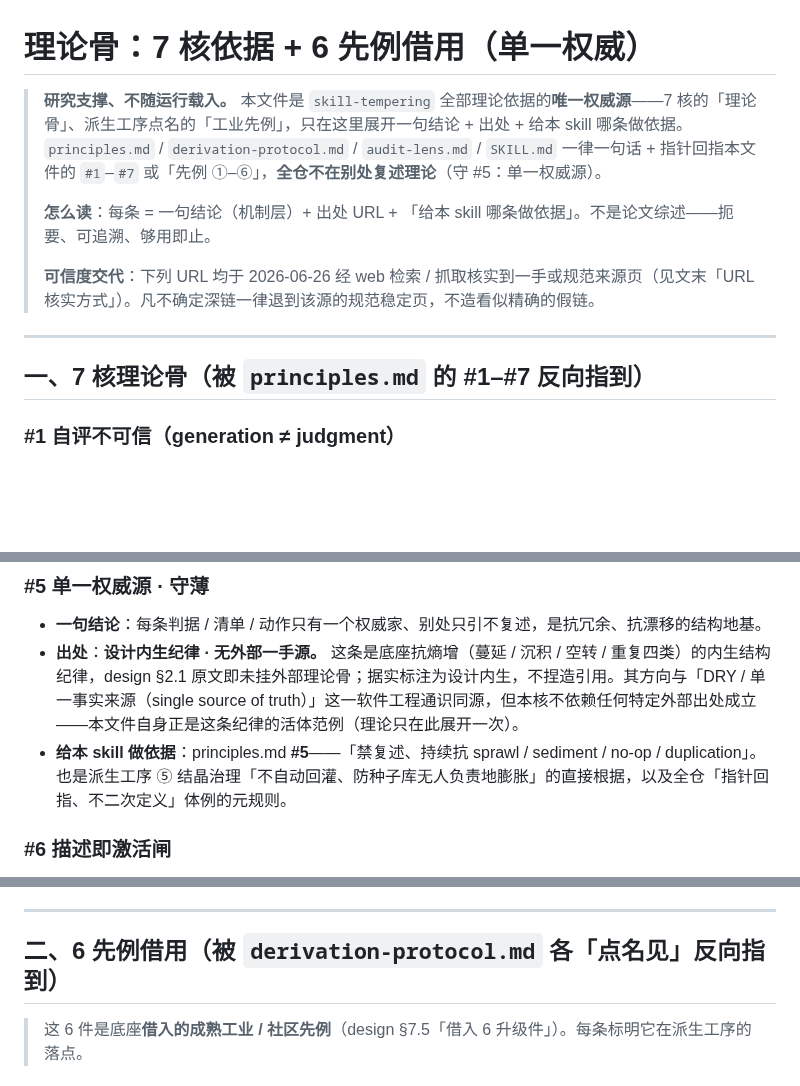
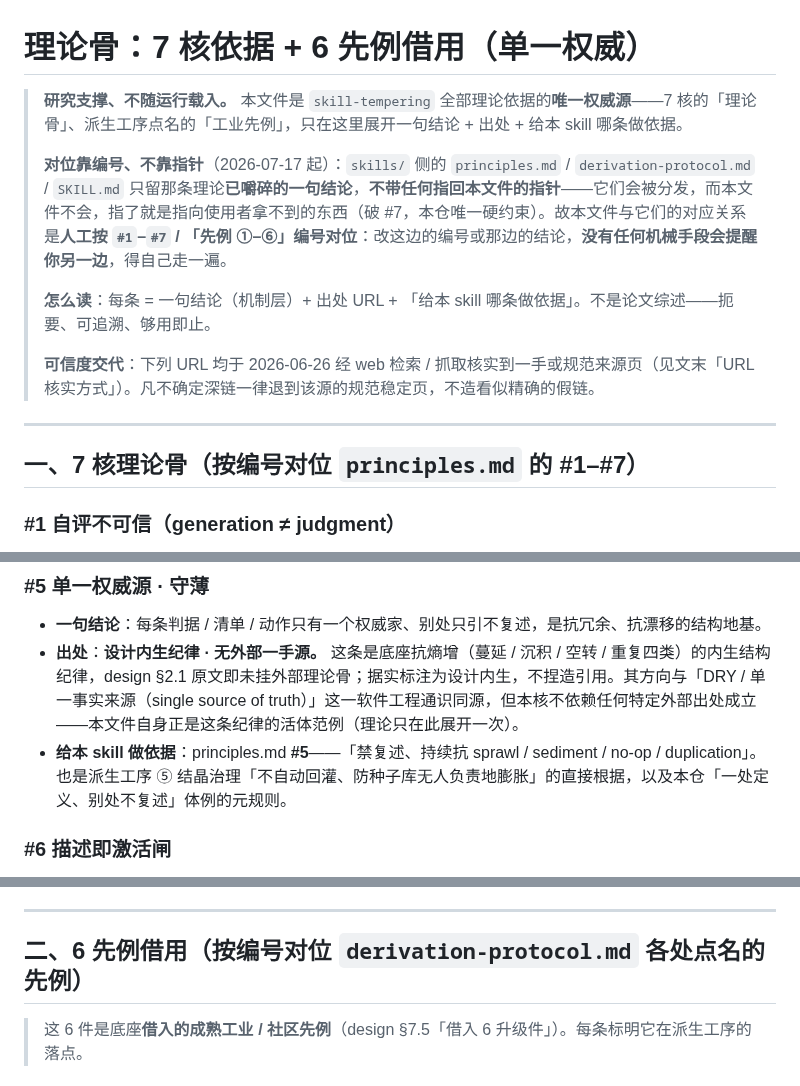
Before and after one commit to LljForge/skill-forge, a Markdown page: meta/skill-tempering/theory-foundation.md, 3 parts joined by grey strips. Drawn GitHub-style; blank space fills up the shorter version.

Commit message:
fix(meta): 清掉断引用后 meta/ 侧的 5 处过时断言
上一提交(a543556)只清了 skills/ 一侧的引用,没回头看 meta/ 里描述这些
引用的话——于是 meta/ 里留下 5 处描述已不存在结构的断言:

- theory-foundation §头:称四个文件「一句话 + 指针回指本文件 #1–#7」——指针已删
- theory-foundation「一、」「二、」标题:称被 principles / derivation-protocol
  「反向指到」——已无反向指针
- theory-foundation #5 条:称「全仓『指针回指』体例」——skills/→meta/ 方向已废
- MAINTAINING provenance 段:同样称 #1–#7 与「点名见」反向指到 theory-foundation

这正是 #5 明令禁止的「沉积(过时残留)」。为守 #7 制造 5 处 #5 违规——
修一条硬约束时把另一条踩了,是这次真实发生的事,记在这。

改为照实描述:两侧靠编号人工对位、无机械关联,并明写「改任一侧必手动核
另一侧,没有链接会替你发现漂移」——把丢失的机械保障换成显式纪律,不假装
它还在。

另:recon-driven-dev/README.md 删段后残留的尾部空行。

验证:skills/ 对 meta/ 仍零引用(字样 + 6 个驻户文件名双查);meta/ 内
「反向指 / 指针回指 / 点名见」0 命中;meta/ → skills/ 链接全部可解析。

Co-Authored-By: Claude Opus 4.8 <noreply@anthropic.com>

```diff
--- a/meta/skill-tempering/theory-foundation.md
+++ b/meta/skill-tempering/theory-foundation.md
@@ -1,6 +1,8 @@
 # 理论骨：7 核依据 + 6 先例借用（单一权威）
 
-> **研究支撑、不随运行载入。** 本文件是 `skill-tempering` 全部理论依据的**唯一权威源**——7 核的「理论骨」、派生工序点名的「工业先例」，只在这里展开一句结论 + 出处 + 给本 skill 哪条做依据。`principles.md` / `derivation-protocol.md` / `audit-lens.md` / `SKILL.md` 一律一句话 + 指针回指本文件的 `#1`–`#7` 或「先例 ①–⑥」，**全仓不在别处复述理论**（守 #5：单一权威源）。
+> **研究支撑、不随运行载入。** 本文件是 `skill-tempering` 全部理论依据的**唯一权威源**——7 核的「理论骨」、派生工序点名的「工业先例」，只在这里展开一句结论 + 出处 + 给本 skill 哪条做依据。
+>
+> **对位靠编号、不靠指针**（2026-07-17 起）：`skills/` 侧的 `principles.md` / `derivation-protocol.md` / `SKILL.md` 只留那条理论**已嚼碎的一句结论**，**不带任何指回本文件的指针**——它们会被分发，而本文件不会，指了就是指向使用者拿不到的东西（破 #7，本仓唯一硬约束）。故本文件与它们的对应关系是**人工按 `#1`–`#7` / 「先例 ①–⑥」编号对位**：改这边的编号或那边的结论，**没有任何机械手段会提醒你另一边**，得自己走一遍。
 >
 > **怎么读**：每条 = 一句结论（机制层）+ 出处 URL + 「给本 skill 哪条做依据」。不是论文综述——扼要、可追溯、够用即止。
 >
@@ -8,7 +10,7 @@
 
 ---
 
-## 一、7 核理论骨（被 `principles.md` 的 #1–#7 反向指到）
+## 一、7 核理论骨（按编号对位 `principles.md` 的 #1–#7）
 
 ### #1 自评不可信（generation ≠ judgment）
 
@@ -38,7 +40,7 @@
 
 - **一句结论**：每条判据 / 清单 / 动作只有一个权威家、别处只引不复述，是抗冗余、抗漂移的结构地基。
 - **出处**：**设计内生纪律 · 无外部一手源。** 这条是底座抗熵增（蔓延 / 沉积 / 空转 / 重复四类）的内生结构纪律，design §2.1 原文即未挂外部理论骨；据实标注为设计内生，不捏造引用。其方向与「DRY / 单一事实来源（single source of truth）」这一软件工程通识同源，但本核不依赖任何特定外部出处成立——本文件自身正是这条纪律的活体范例（理论只在此展开一次）。
-- **给本 skill 做依据**：principles.md **#5**——「禁复述、持续抗 sprawl / sediment / no-op / duplication」。也是派生工序 ⑤ 结晶治理「不自动回灌、防种子库无人负责地膨胀」的直接根据，以及全仓「指针回指、不二次定义」体例的元规则。
+- **给本 skill 做依据**：principles.md **#5**——「禁复述、持续抗 sprawl / sediment / no-op / duplication」。也是派生工序 ⑤ 结晶治理「不自动回灌、防种子库无人负责地膨胀」的直接根据，以及本仓「一处定义、别处不复述」体例的元规则。
 
 ### #6 描述即激活闸
 
@@ -54,7 +56,7 @@
 
 ---
 
-## 二、6 先例借用（被 `derivation-protocol.md` 各「点名见」反向指到）
+## 二、6 先例借用（按编号对位 `derivation-protocol.md` 各处点名的先例）
 
 > 这 6 件是底座**借入的成熟工业 / 社区先例**（design §7.5「借入 6 升级件」）。每条标明它在派生工序的落点。
 
```
Also changed, not shown: meta/skill-tempering/MAINTAINING.md (+4 -2 lines), skills/recon-driven-dev/README.md (line endings or trailing spaces).
